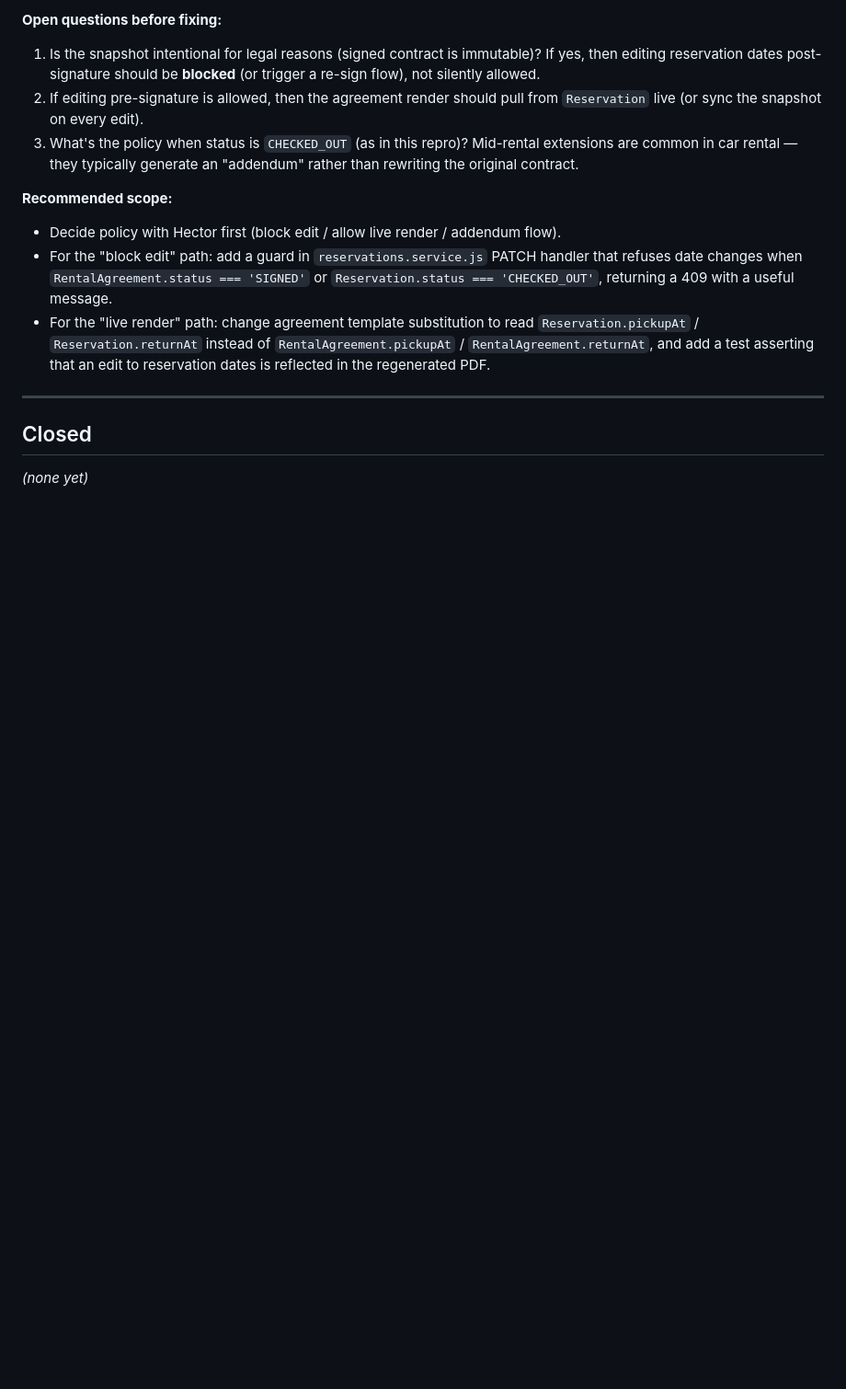
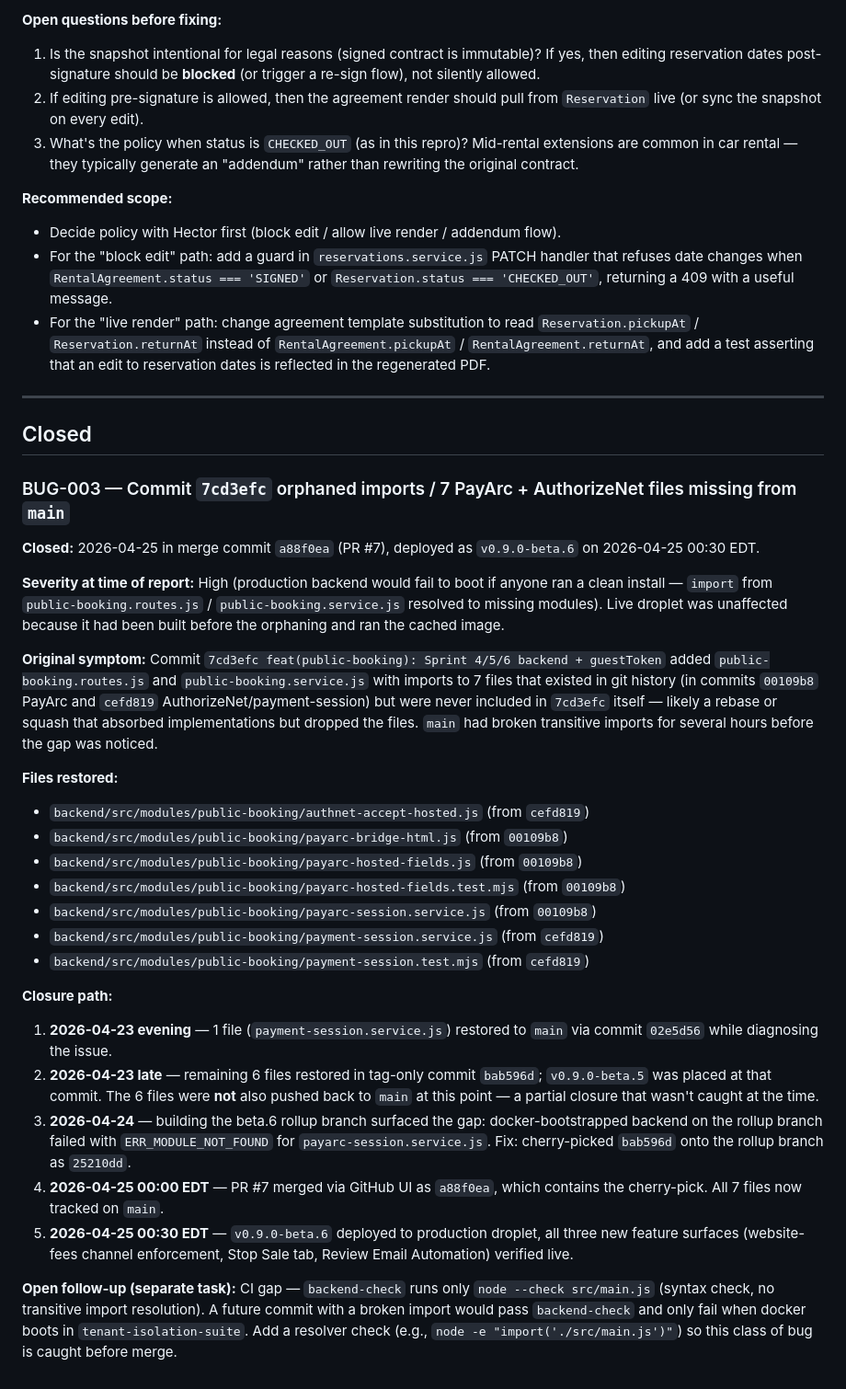
Before and after one commit to hpadilla16/RideFleetManagement, a Markdown page: doc/known-bugs-2026-04-23.md, the part around the change. Shown at 92% size. GitHub-like rendering; blank space fills up the shorter version.

Commit message:
docs(known-bugs): add BUG-003 closure entry (PayArc/AuthorizeNet files)
Records the closure of BUG-003 in a88f0ea (PR #7 merge), deployed as
v0.9.0-beta.6 on 2026-04-25 00:30 EDT. Includes the timeline of partial
restorations, the cherry-pick that finally landed all 7 files on main,
and a follow-up note about the CI gap that allowed this to slip through.

```diff
--- a/doc/known-bugs-2026-04-23.md
+++ b/doc/known-bugs-2026-04-23.md
@@ -81,4 +81,29 @@ The fact that the charges line shows the correct day count (30, matching the *ne
 
 ## Closed
 
-_(none yet)_
+### BUG-003 — Commit `7cd3efc` orphaned imports / 7 PayArc + AuthorizeNet files missing from `main`
+
+**Closed:** 2026-04-25 in merge commit `a88f0ea` (PR #7), deployed as `v0.9.0-beta.6` on 2026-04-25 00:30 EDT.
+
+**Severity at time of report:** High (production backend would fail to boot if anyone ran a clean install — `import` from `public-booking.routes.js` / `public-booking.service.js` resolved to missing modules). Live droplet was unaffected because it had been built before the orphaning and ran the cached image.
+
+**Original symptom:**
+Commit `7cd3efc feat(public-booking): Sprint 4/5/6 backend + guestToken` added `public-booking.routes.js` and `public-booking.service.js` with imports to 7 files that existed in git history (in commits `00109b8` PayArc and `cefd819` AuthorizeNet/payment-session) but were never included in `7cd3efc` itself — likely a rebase or squash that absorbed implementations but dropped the files. `main` had broken transitive imports for several hours before the gap was noticed.
+
+**Files restored:**
+- `backend/src/modules/public-booking/authnet-accept-hosted.js` (from `cefd819`)
+- `backend/src/modules/public-booking/payarc-bridge-html.js` (from `00109b8`)
+- `backend/src/modules/public-booking/payarc-hosted-fields.js` (from `00109b8`)
+- `backend/src/modules/public-booking/payarc-hosted-fields.test.mjs` (from `00109b8`)
+- `backend/src/modules/public-booking/payarc-session.service.js` (from `00109b8`)
+- `backend/src/modules/public-booking/payment-session.service.js` (from `cefd819`)
+- `backend/src/modules/public-booking/payment-session.test.mjs` (from `cefd819`)
+
+**Closure path:**
+1. **2026-04-23 evening** — 1 file (`payment-session.service.js`) restored to `main` via commit `02e5d56` while diagnosing the issue.
+2. **2026-04-23 late** — remaining 6 files restored in tag-only commit `bab596d`; `v0.9.0-beta.5` was placed at that commit. The 6 files were **not** also pushed back to `main` at this point — a partial closure that wasn't caught at the time.
+3. **2026-04-24** — building the beta.6 rollup branch surfaced the gap: docker-bootstrapped backend on the rollup branch failed with `ERR_MODULE_NOT_FOUND` for `payarc-session.service.js`. Fix: cherry-picked `bab596d` onto the rollup branch as `25210dd`.
+4. **2026-04-25 00:00 EDT** — PR #7 merged via GitHub UI as `a88f0ea`, which contains the cherry-pick. All 7 files now tracked on `main`.
+5. **2026-04-25 00:30 EDT** — `v0.9.0-beta.6` deployed to production droplet, all three new feature surfaces (website-fees channel enforcement, Stop Sale tab, Review Email Automation) verified live.
+
+**Open follow-up (separate task):** CI gap — `backend-check` runs only `node --check src/main.js` (syntax check, no transitive import resolution). A future commit with a broken import would pass `backend-check` and only fail when docker boots in `tenant-isolation-suite`. Add a resolver check (e.g., `node -e "import('./src/main.js')"`) so this class of bug is caught before merge.
```
